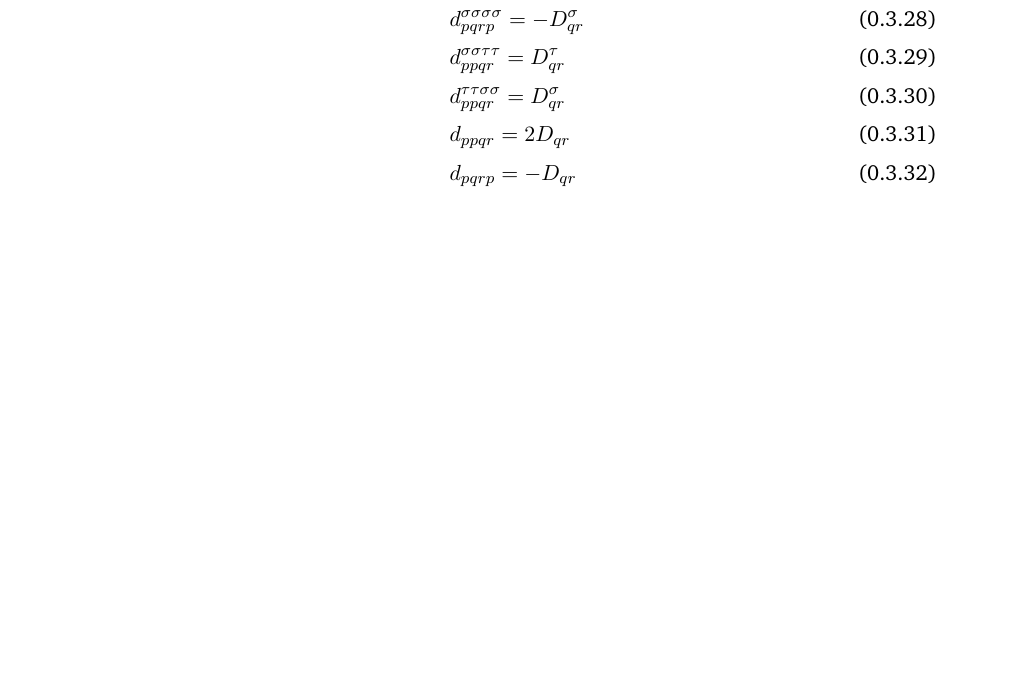
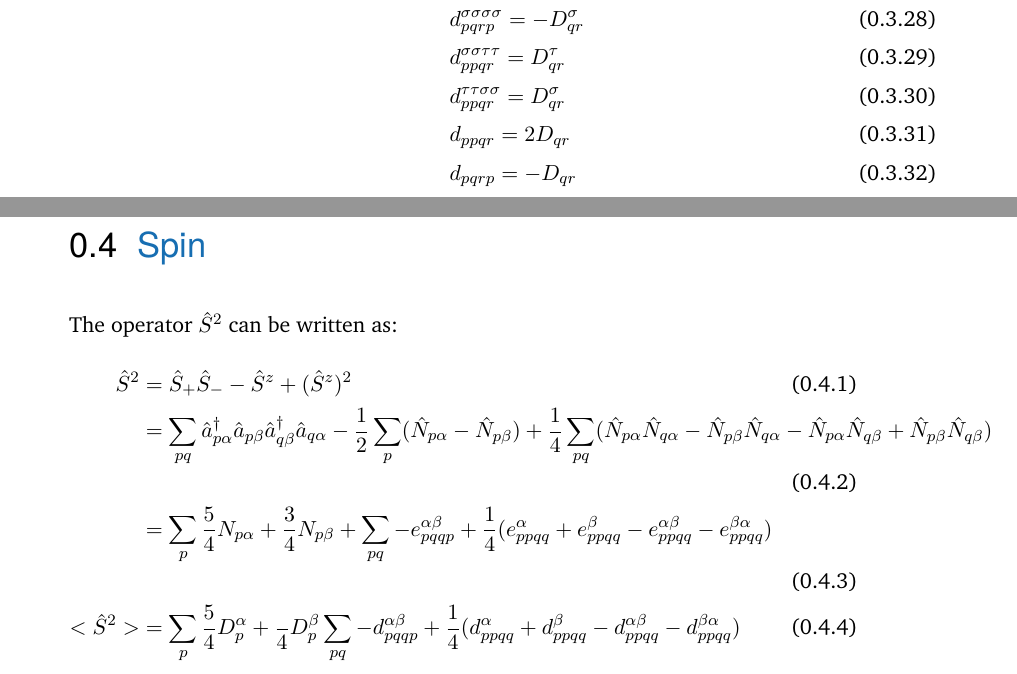
Before and after one commit to tmhuysen/computional_fci_details, a LaTeX document (CI.tex, which reads main/spin.tex): part of page 20 of 26 before the commit and two parts of pages 20 and 21 of 26 after it, the two joined at a grey line, cut so that both start at the same text, the shorter picture padded with empty space. The pictures show the PDF file CI.pdf that the author committed with the source.

Commit message:
spin squared

```diff
--- /dev/null
+++ b/main/spin.tex
@@ -0,0 +1,12 @@
+
+\section{Spin}
+
+
+
+The operator $\hat{S}^2$ can be written as:
+\begin{align}
+  \hat{S}^2 &= \hat{S}_+ \hat{S}_- - \hat{S}^z + (\hat{S}^z)^2 \\
+  &= \sum_{pq} \hat{a}_{p \alpha}^\dagger \hat{a}_{p \beta}  \hat{a}_{q \beta}^\dagger \hat{a}_{q \alpha}  - \frac{1}{2} \sum_{p}  (\hat{N}_{p \alpha} - \hat{N}_{p \beta}) + \frac{1}{4} \sum_{pq} (\hat{N}_{p \alpha} \hat{N}_{q \alpha}  - \hat{N}_{p \beta} \hat{N}_{q \alpha}  - \hat{N}_{p \alpha} \hat{N}_{q \beta} + \hat{N}_{p \beta}  \hat{N}_{q \beta} ) \\
+  &= \sum_{p} \frac{5}{4} N_{p \alpha} + \frac{3}{4} N_{p \beta} + \sum_{pq} - e_{pqqp}^{\alpha \beta} +  \frac{1}{4} (e_{ppqq}^{\alpha} + e_{ppqq}^{\beta} - e_{ppqq}^{\alpha \beta} - e_{ppqq}^{\beta \alpha}) \\
+  < \hat{S}^2 > &=  \sum_{p} \frac{5}{4} D^{\alpha}_p  + \frac{3}{4} D^{\beta}_p  \sum_{pq} - d_{pqqp}^{\alpha \beta} +  \frac{1}{4} (d_{ppqq}^{\alpha} + d_{ppqq}^{\beta} - d_{ppqq}^{\alpha \beta} - d_{ppqq}^{\beta \alpha})
+\end{align}
```
Also changed, not shown: CI.tex (+3 -0 lines), CI.pdf, 1 other file.
